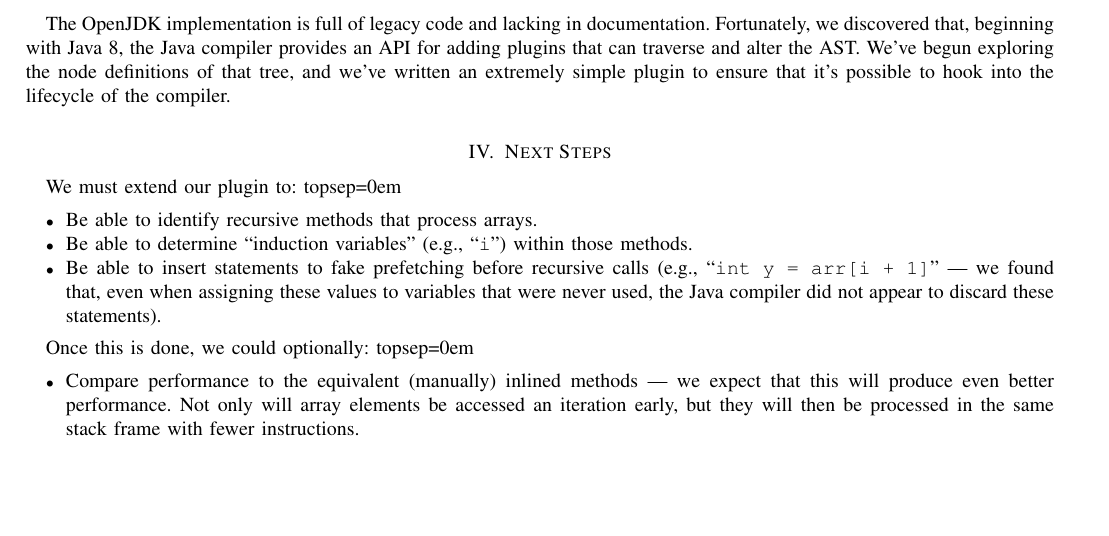
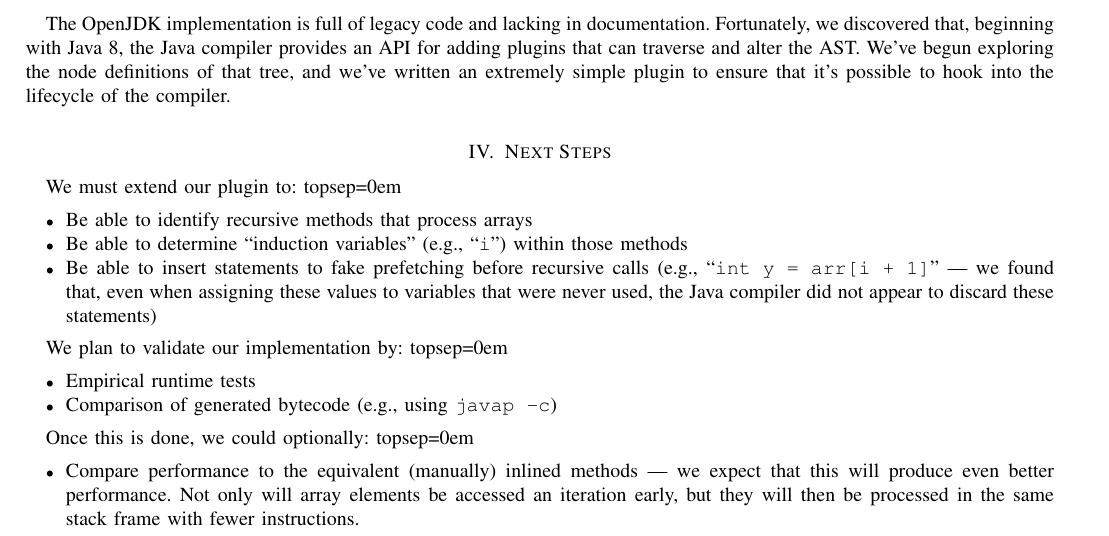
Before and after one commit to cesiu/JavaListPrefetcher, a LaTeX paper (docs/update.tex): part of the page, cut so that both start at the same text, the shorter picture padded with empty space. Compiled offline with pdfLaTeX; a LaTeX package or settings file that is missing is left out.

Commit message:
Added validation plans.

```diff
--- a/docs/update.tex
+++ b/docs/update.tex
@@ -34,9 +34,15 @@
 
 We must extend our plugin to:
 \begin{itemize}[topsep=0em]
-    \item Be able to identify recursive methods that process arrays.
-    \item Be able to determine ``induction variables'' (e.g., ``\texttt{i}'') within those methods.
-    \item Be able to insert statements to fake prefetching before recursive calls (e.g., ``\texttt{int y = arr[i + 1]}'' --- we found that, even when assigning these values to variables that were never used, the Java compiler did not appear to discard these statements).
+    \item Be able to identify recursive methods that process arrays
+    \item Be able to determine ``induction variables'' (e.g., ``\texttt{i}'') within those methods
+    \item Be able to insert statements to fake prefetching before recursive calls (e.g., ``\texttt{int y = arr[i + 1]}'' --- we found that, even when assigning these values to variables that were never used, the Java compiler did not appear to discard these statements)
+\end{itemize}
+
+We plan to validate our implementation by:
+\begin{itemize}[topsep=0em]
+    \item Empirical runtime tests
+    \item Comparison of generated bytecode (e.g., using \texttt{javap -c})
 \end{itemize}
 
 Once this is done, we could optionally:
```
Also changed, not shown: docs/update.pdf.
